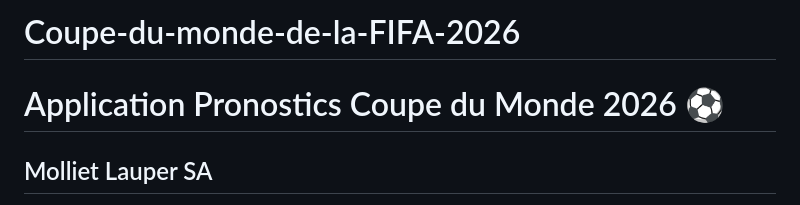
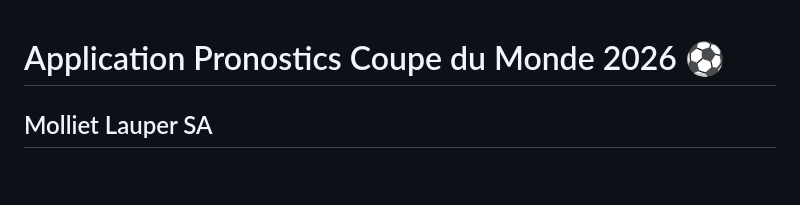
Before and after one commit to ltorgar-prog/Coupe-du-monde-de-la-FIFA-2026, a Markdown page: README.md, the part around the change. Drawn GitHub-style; blank space fills up the shorter version.

```diff
--- a/README.md
+++ b/README.md
@@ -1,4 +1,3 @@
-# Coupe-du-monde-de-la-FIFA-2026
 # Application Pronostics Coupe du Monde 2026 ⚽
 ## Molliet Lauper SA
 
```
